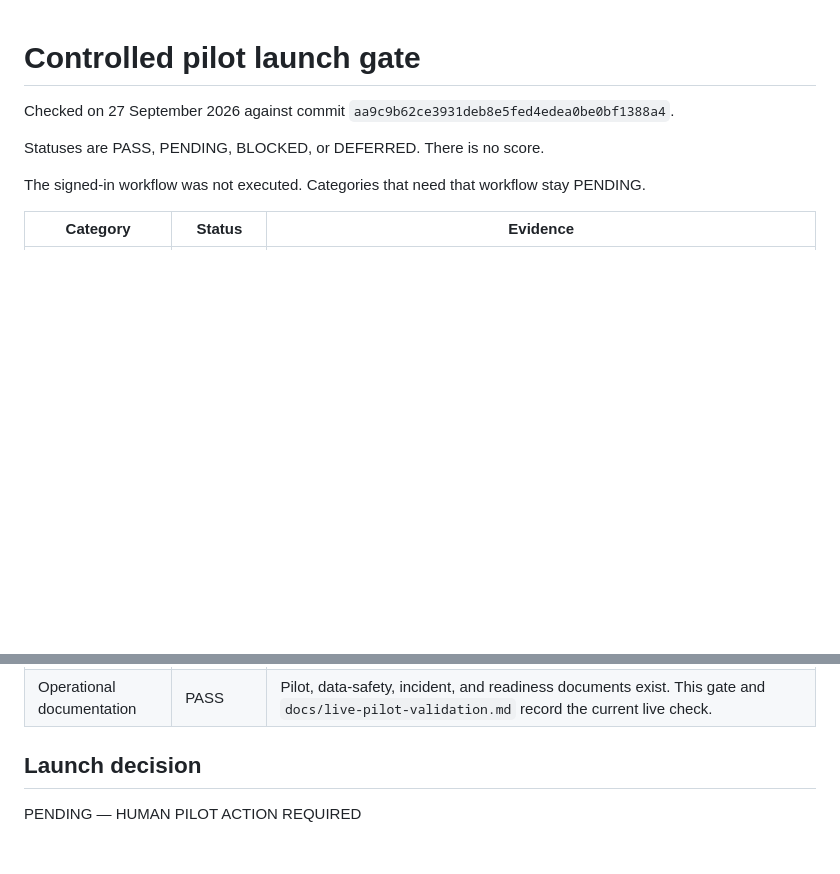
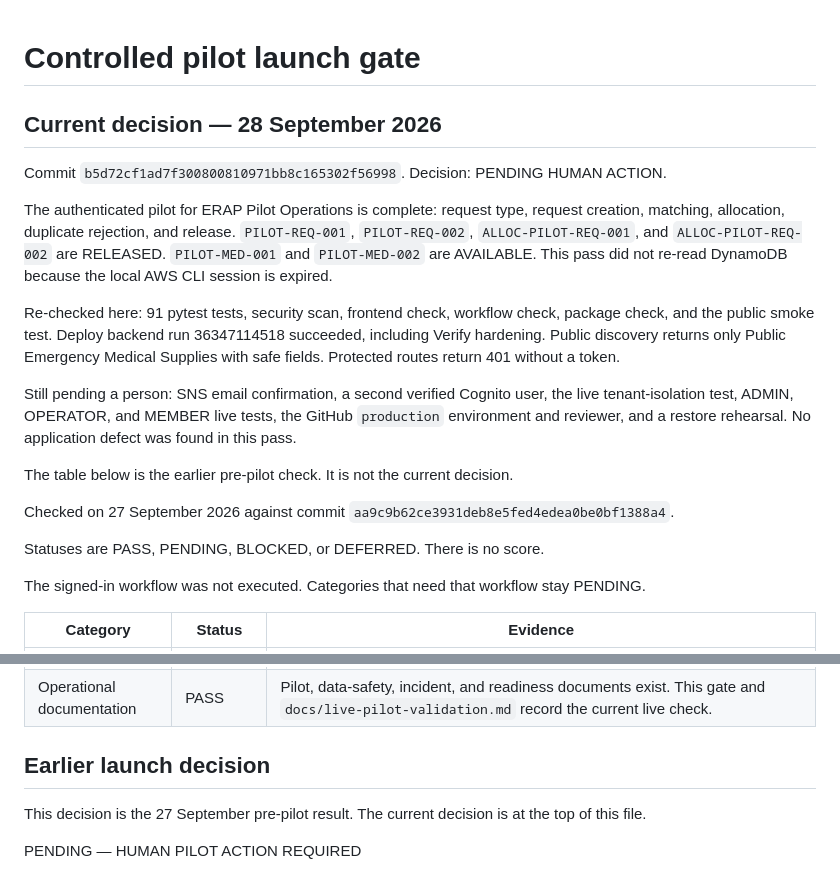
Before and after one commit to sricharanreddy5414/emergency-resource-allocation, a Markdown page: docs/controlled-pilot-launch-gate.md, 2 parts joined by grey strips. Rendered like a GitHub page; blank space fills up the shorter version.

```diff
--- a/docs/controlled-pilot-launch-gate.md
+++ b/docs/controlled-pilot-launch-gate.md
@@ -1,4 +1,16 @@
 # Controlled pilot launch gate
+
+## Current decision — 28 September 2026
+
+Commit `b5d72cf1ad7f300800810971bb8c165302f56998`. Decision: PENDING HUMAN ACTION.
+
+The authenticated pilot for ERAP Pilot Operations is complete: request type, request creation, matching, allocation, duplicate rejection, and release. `PILOT-REQ-001`, `PILOT-REQ-002`, `ALLOC-PILOT-REQ-001`, and `ALLOC-PILOT-REQ-002` are RELEASED. `PILOT-MED-001` and `PILOT-MED-002` are AVAILABLE. This pass did not re-read DynamoDB because the local AWS CLI session is expired.
+
+Re-checked here: 91 pytest tests, security scan, frontend check, workflow check, package check, and the public smoke test. Deploy backend run 36347114518 succeeded, including Verify hardening. Public discovery returns only Public Emergency Medical Supplies with safe fields. Protected routes return 401 without a token.
+
+Still pending a person: SNS email confirmation, a second verified Cognito user, the live tenant-isolation test, ADMIN, OPERATOR, and MEMBER live tests, the GitHub `production` environment and reviewer, and a restore rehearsal. No application defect was found in this pass.
+
+The table below is the earlier pre-pilot check. It is not the current decision.
 
 Checked on 27 September 2026 against commit `aa9c9b62ce3931deb8e5fed4edea0be0bf1388a4`.
 
@@ -27,7 +39,9 @@ The signed-in workflow was not executed. Categories that need that workflow stay
 | Frontend | PENDING | The Amplify site responds and redirects to Cognito. Signed-in screens, including edit and logout, were not clicked. |
 | Operational documentation | PASS | Pilot, data-safety, incident, and readiness documents exist. This gate and `docs/live-pilot-validation.md` record the current live check. |
 
-## Launch decision
+## Earlier launch decision
+
+This decision is the 27 September pre-pilot result. The current decision is at the top of this file.
 
 PENDING — HUMAN PILOT ACTION REQUIRED
 
```
Also changed, not shown: docs/live-pilot-execution-report.md (+10 -8 lines), docs/production-readiness-checklist.md (+10 -0 lines).
